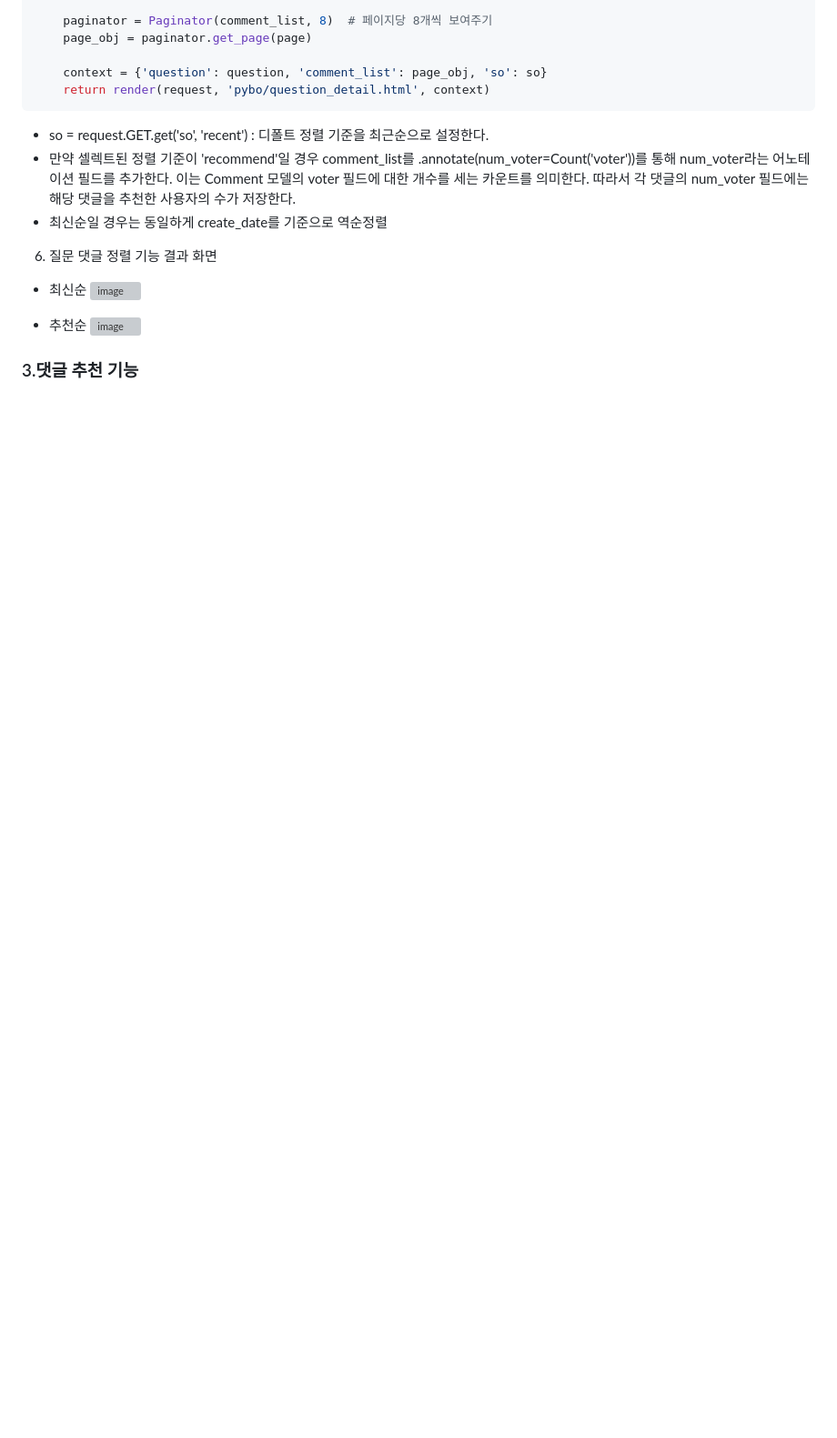
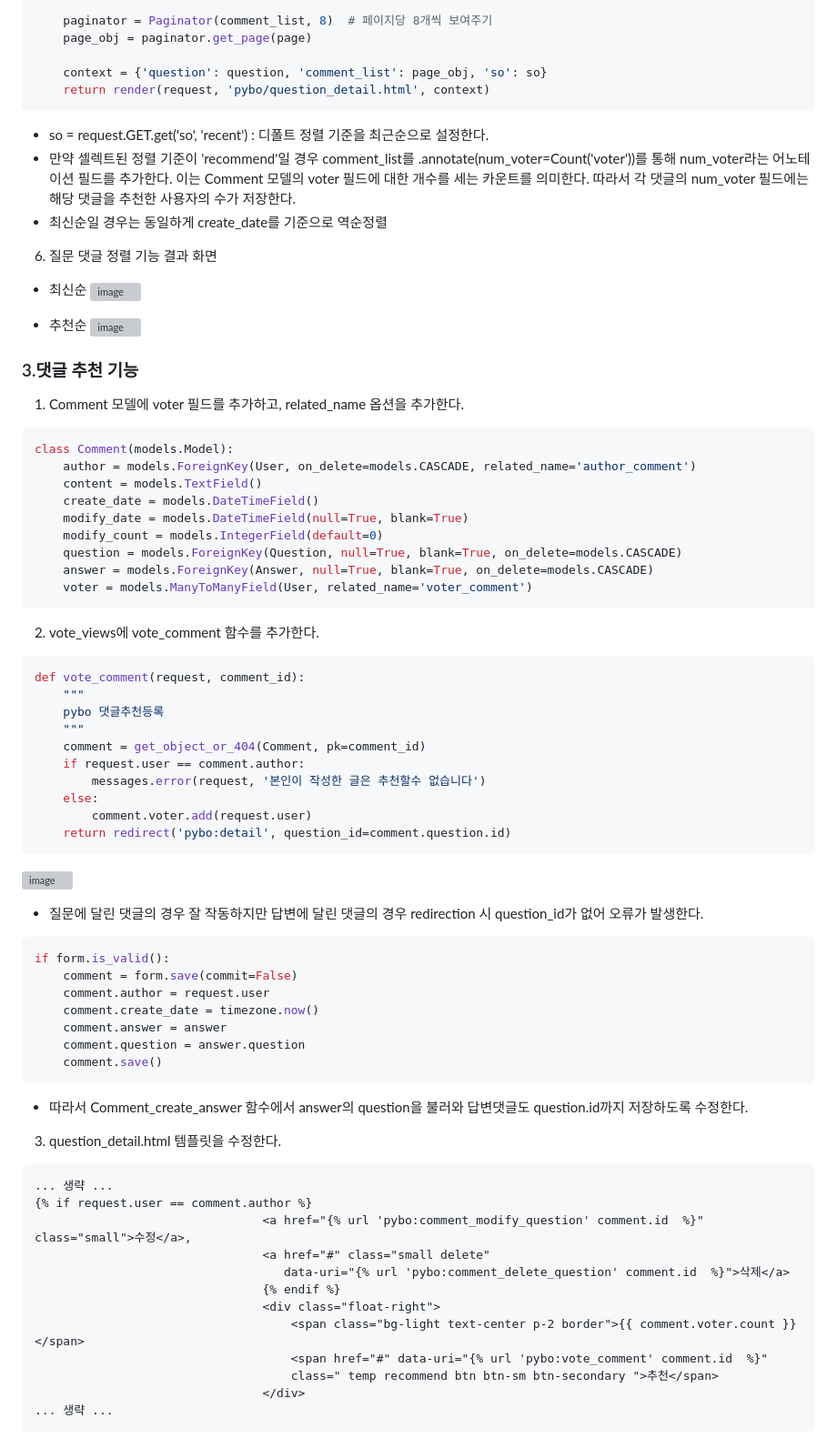
Before and after one commit to jimi567/Django-AD-Project, a Markdown page: README.md, the part around the change printed below. Shown: that part at 91% size. Drawn GitHub-style; blank space fills up the shorter version; grey boxes are pictures that could not be loaded.

````diff
--- a/README.md
+++ b/README.md
@@ -287,3 +287,60 @@ def detail(request, question_id):
 
 ### 3.댓글 추천 기능
 
+1. Comment 모델에 voter 필드를 추가하고, related_name 옵션을 추가한다.
+```python
+class Comment(models.Model):
+    author = models.ForeignKey(User, on_delete=models.CASCADE, related_name='author_comment')
+    content = models.TextField()
+    create_date = models.DateTimeField()
+    modify_date = models.DateTimeField(null=True, blank=True)
+    modify_count = models.IntegerField(default=0)
+    question = models.ForeignKey(Question, null=True, blank=True, on_delete=models.CASCADE)
+    answer = models.ForeignKey(Answer, null=True, blank=True, on_delete=models.CASCADE)
+    voter = models.ManyToManyField(User, related_name='voter_comment')
+```
+
+2. vote_views에 vote_comment 함수를 추가한다.
+```python
+def vote_comment(request, comment_id):
+    """
+    pybo 댓글추천등록
+    """
+    comment = get_object_or_404(Comment, pk=comment_id)
+    if request.user == comment.author:
+        messages.error(request, '본인이 작성한 글은 추천할수 없습니다')
+    else:
+        comment.voter.add(request.user)
+    return redirect('pybo:detail', question_id=comment.question.id)
+```
+![image](https://github.com/jimi567/Django-AD-Project/assets/31495131/31f22299-ed8b-44d7-a913-ad3954b6ae20)
+
+- 질문에 달린 댓글의 경우 잘 작동하지만 답변에 달린 댓글의 경우 redirection 시 question_id가 없어 오류가 발생한다.
+
+```python
+if form.is_valid():
+    comment = form.save(commit=False)
+    comment.author = request.user
+    comment.create_date = timezone.now()
+    comment.answer = answer
+    comment.question = answer.question
+    comment.save()
+```
+- 따라서 Comment_create_answer 함수에서 answer의 question을 불러와 답변댓글도 question.id까지 저장하도록 수정한다.
+
+3. question_detail.html 템플릿을 수정한다.
+```html
+... 생략 ...
+{% if request.user == comment.author %}
+                                <a href="{% url 'pybo:comment_modify_question' comment.id  %}" class="small">수정</a>,
+                                <a href="#" class="small delete"
+                                   data-uri="{% url 'pybo:comment_delete_question' comment.id  %}">삭제</a>
+                                {% endif %}
+                                <div class="float-right">
+                                    <span class="bg-light text-center p-2 border">{{ comment.voter.count }}</span>
+                                    <span href="#" data-uri="{% url 'pybo:vote_comment' comment.id  %}"
+                                    class=" temp recommend btn btn-sm btn-secondary ">추천</span>
+                                </div>
+... 생략 ...
+```
+
````
Also changed, not shown: other parts of README.md (+5 -0 lines).
